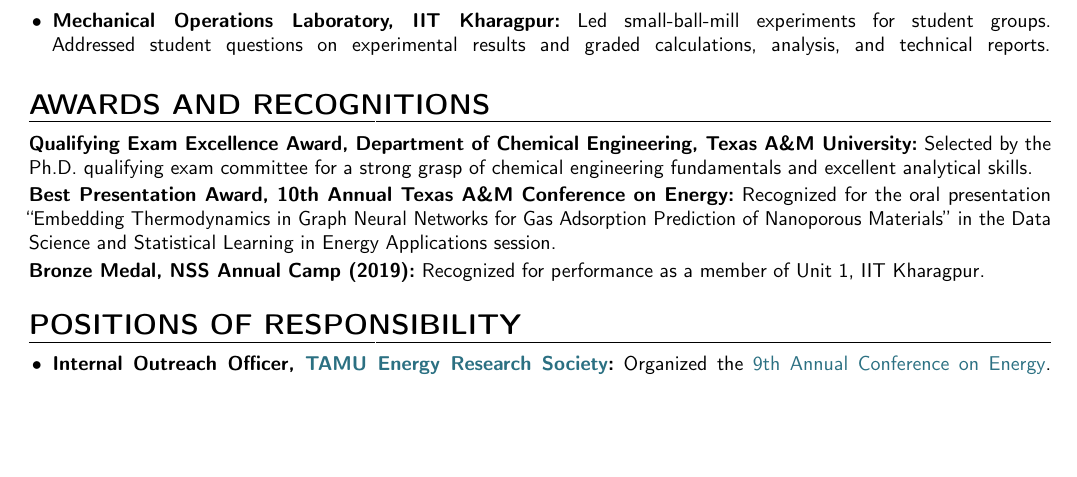
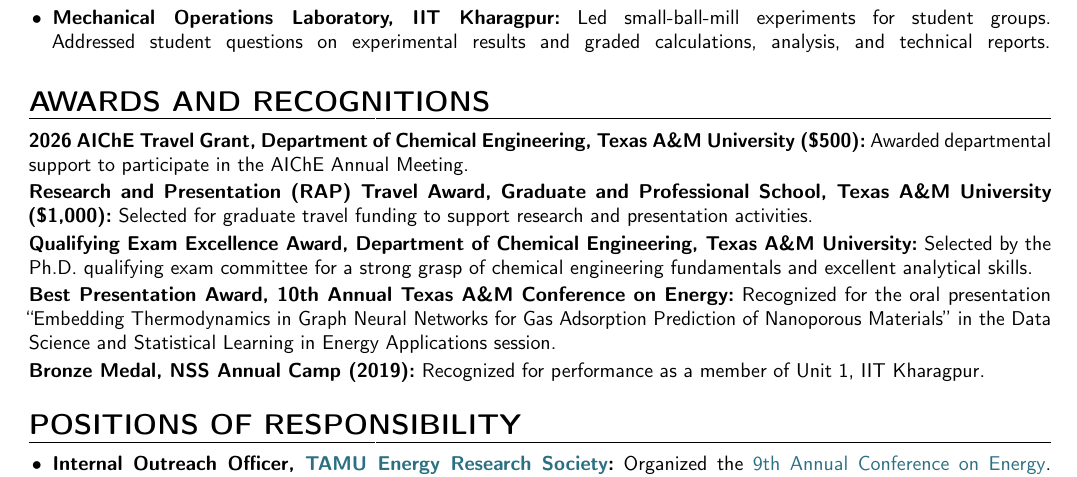
Before and after one commit to RG8420/cv, a LaTeX CV (Rahul_Golder_CV.tex): part of page 2 of 2, cut so that both start at the same text, the shorter picture padded with empty space. Compiled offline with pdfLaTeX.

Commit message:
Add departmental and graduate school travel awards

```diff
--- a/Rahul_Golder_CV.tex
+++ b/Rahul_Golder_CV.tex
@@ -174,6 +174,9 @@
 
 \cvsection{AWARDS AND RECOGNITIONS}
 \begin{cvbodyblock}\small
+\textbf{2026 AIChE Travel Grant, Department of Chemical Engineering, Texas A\&M University (\$500):} Awarded departmental support to participate in the AIChE Annual Meeting.\par\vspace{0.18em}
+\textbf{Research and Presentation (RAP) Travel Award, Graduate and Professional School, Texas A\&M University (\$1,000):} Selected for graduate travel funding to support research and presentation activities.\par\vspace{0.18em}
+
 \textbf{Qualifying Exam Excellence Award, Department of Chemical Engineering, Texas A\&M University:} Selected by the Ph.D. qualifying exam committee for a strong grasp of chemical engineering fundamentals and excellent analytical skills.\par\vspace{0.18em}
 \textbf{Best Presentation Award, 10th Annual Texas A\&M Conference on Energy:} Recognized for the oral presentation ``Embedding Thermodynamics in Graph Neural Networks for Gas Adsorption Prediction of Nanoporous Materials'' in the Data Science and Statistical Learning in Energy Applications session.\par\vspace{0.18em}
 
```
